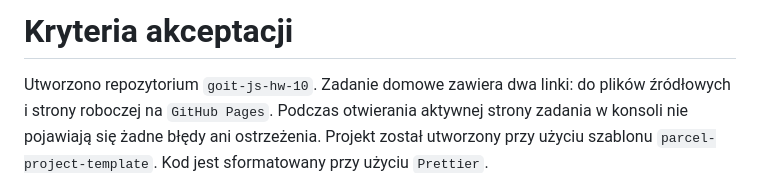
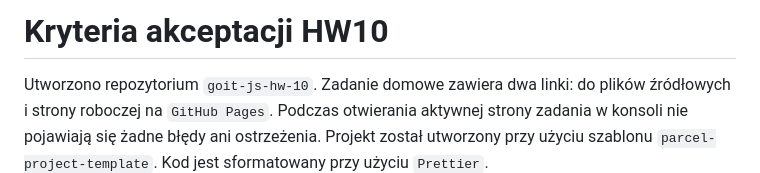
Before and after one commit to EwaRRPoland/goit-js-hw-10, a Markdown page: README.md, the part around the change. GitHub-like rendering.

Commit message:
Update README.md
title change

```diff
--- a/README.md
+++ b/README.md
@@ -1,4 +1,4 @@
-# Kryteria akceptacji
+# Kryteria akceptacji HW10
 
 Utworzono repozytorium ``goit-js-hw-10``.
 Zadanie domowe zawiera dwa linki: do plików źródłowych і strony roboczej na ``GitHub Pages``.
```
